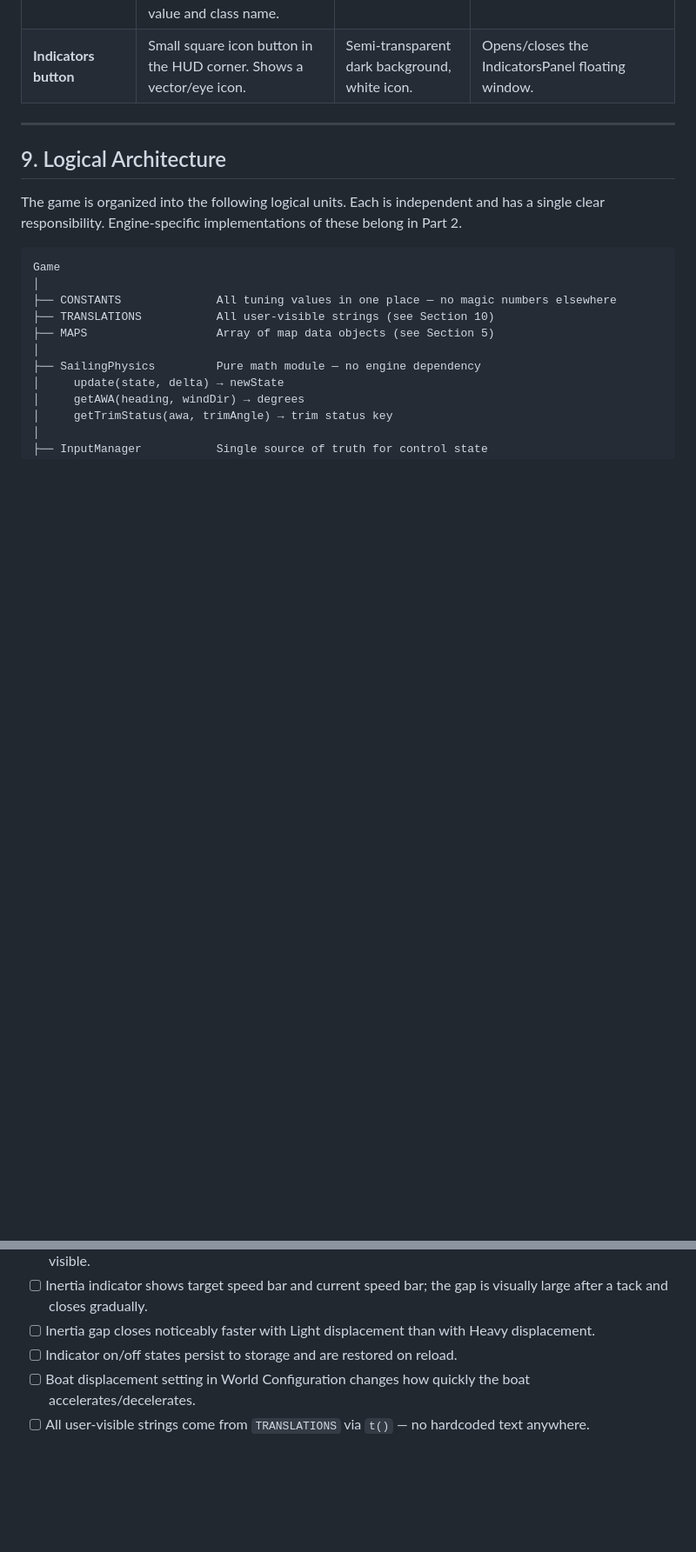
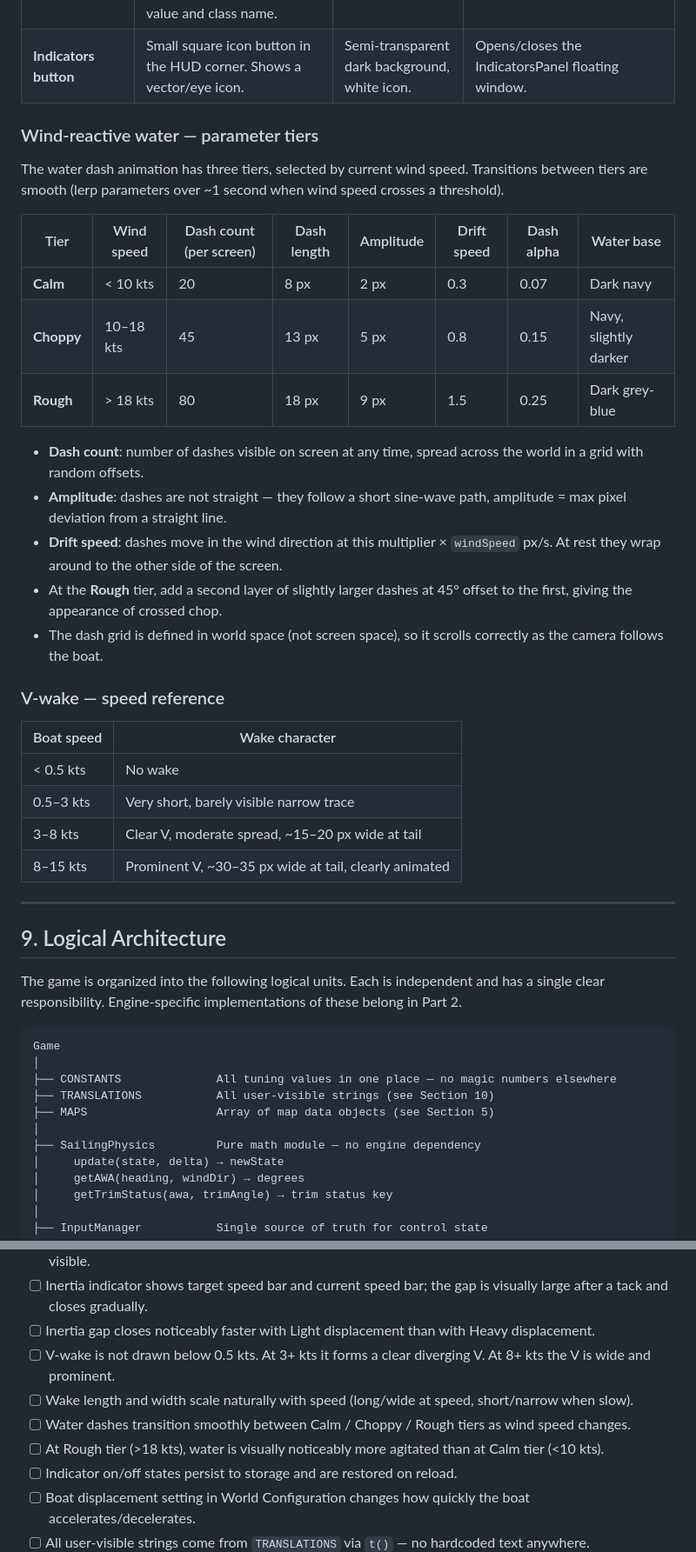
Before and after one commit to emilioramirez/martiny-boat-sailing, a Markdown page: sailing-simulator-prompt.md, 2 parts joined by grey strips. Shown at 87% size. Rendered like a GitHub page; blank space fills up the shorter version.

Commit message:
prompt v0.5: add boat and water movements indicators

```diff
--- a/sailing-simulator-prompt.md
+++ b/sailing-simulator-prompt.md
@@ -356,6 +356,31 @@ All assets use only programmatic drawing — no external image files. Every asse
 | **Velocity vector** | Arrow from hull center in actual movement direction (heading + leeway). Length proportional to boat speed (10px per knot). Arrowhead at tip. | Bright green. | May diverge from heading vector when leeway is present — the gap between the two is educationally significant. Togglable. |
 | **Inertia / Displacement indicator** | Small floating panel near the boat: two stacked horizontal bars — "Target" (dashed, white) and "Current" (solid, green). Bars represent speed. Gap between them shows how much inertia is delaying the response. Text label below: displacement value and class name. | Panel: dark semi-transparent. Bars: green (current) and white dashed (target). Label text: dim white. | Bars update every frame. Gap closes as boat accelerates/decelerates toward target. Togglable. |
 | **Indicators button** | Small square icon button in the HUD corner. Shows a vector/eye icon. | Semi-transparent dark background, white icon. | Opens/closes the IndicatorsPanel floating window. |
+
+### Wind-reactive water — parameter tiers
+
+The water dash animation has three tiers, selected by current wind speed. Transitions between tiers are smooth (lerp parameters over ~1 second when wind speed crosses a threshold).
+
+| Tier | Wind speed | Dash count (per screen) | Dash length | Amplitude | Drift speed | Dash alpha | Water base |
+|---|---|---|---|---|---|---|---|
+| **Calm** | < 10 kts | 20 | 8 px | 2 px | 0.3 | 0.07 | Dark navy |
+| **Choppy** | 10–18 kts | 45 | 13 px | 5 px | 0.8 | 0.15 | Navy, slightly darker |
+| **Rough** | > 18 kts | 80 | 18 px | 9 px | 1.5 | 0.25 | Dark grey-blue |
+
+- **Dash count**: number of dashes visible on screen at any time, spread across the world in a grid with random offsets.
+- **Amplitude**: dashes are not straight — they follow a short sine-wave path, amplitude = max pixel deviation from a straight line.
+- **Drift speed**: dashes move in the wind direction at this multiplier × `windSpeed` px/s. At rest they wrap around to the other side of the screen.
+- At the **Rough** tier, add a second layer of slightly larger dashes at 45° offset to the first, giving the appearance of crossed chop.
+- The dash grid is defined in world space (not screen space), so it scrolls correctly as the camera follows the boat.
+
+### V-wake — speed reference
+
+| Boat speed | Wake character |
+|---|---|
+| < 0.5 kts | No wake |
+| 0.5–3 kts | Very short, barely visible narrow trace |
+| 3–8 kts | Clear V, moderate spread, ~15–20 px wide at tail |
+| 8–15 kts | Prominent V, ~30–35 px wide at tail, clearly animated |
 
 ---
 
@@ -881,6 +908,10 @@ Camera setup: `gameScene.cameras.main.startFollow(boatSprite, true, 0.1, 0.1)` (
 - [ ] When both heading and velocity vectors are active simultaneously, the leeway angle gap is clearly visible.
 - [ ] Inertia indicator shows target speed bar and current speed bar; the gap is visually large after a tack and closes gradually.
 - [ ] Inertia gap closes noticeably faster with Light displacement than with Heavy displacement.
+- [ ] V-wake is not drawn below 0.5 kts. At 3+ kts it forms a clear diverging V. At 8+ kts the V is wide and prominent.
+- [ ] Wake length and width scale naturally with speed (long/wide at speed, short/narrow when slow).
+- [ ] Water dashes transition smoothly between Calm / Choppy / Rough tiers as wind speed changes.
+- [ ] At Rough tier (>18 kts), water is visually noticeably more agitated than at Calm tier (<10 kts).
 - [ ] Indicator on/off states persist to storage and are restored on reload.
 - [ ] Boat displacement setting in World Configuration changes how quickly the boat accelerates/decelerates.
 - [ ] All user-visible strings come from `TRANSLATIONS` via `t()` — no hardcoded text anywhere.
```
Also changed, not shown: other parts of sailing-simulator-prompt.md (+6 -4 lines).
